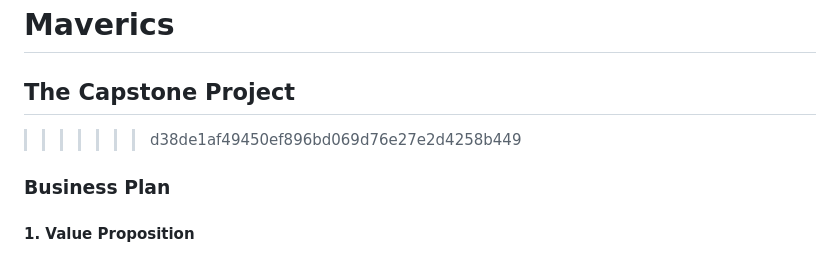
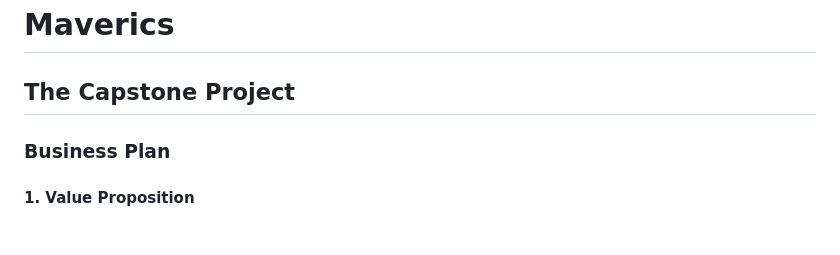
Before and after one commit to Maverics-Seneca/Capstone-Project, a Markdown page: README.md, the part around the change. Drawn GitHub-style.

Commit message:
Fix merge conflict in README.md
Removed merge conflict markers from README.md

```diff
--- a/README.md
+++ b/README.md
@@ -161,7 +161,6 @@ git clone -b test --recurse-submodules https://github.com/Maverics-Seneca/Capsto
 # Maverics
 ## The Capstone Project
 
->>>>>>> d38de1af49450ef896bd069d76e27e2d4258b449
 ### Business Plan
 
 #### 1. Value Proposition
```
